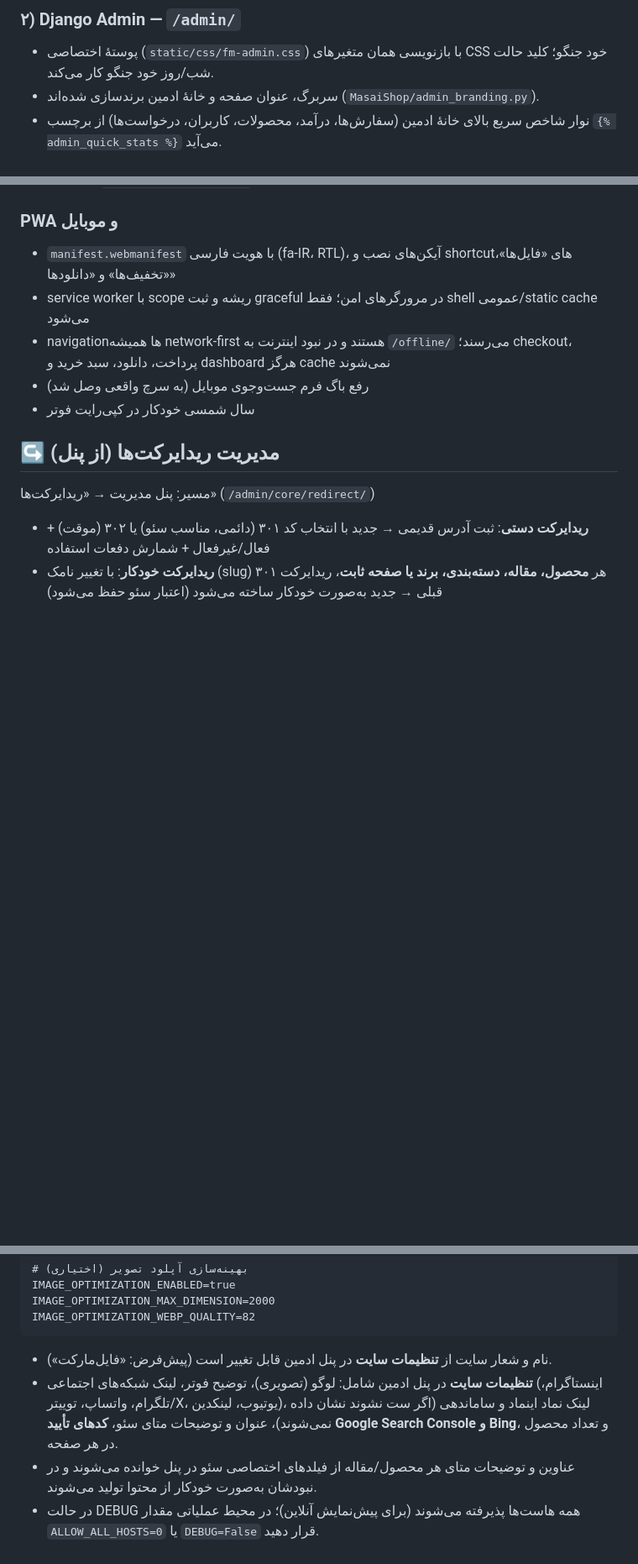
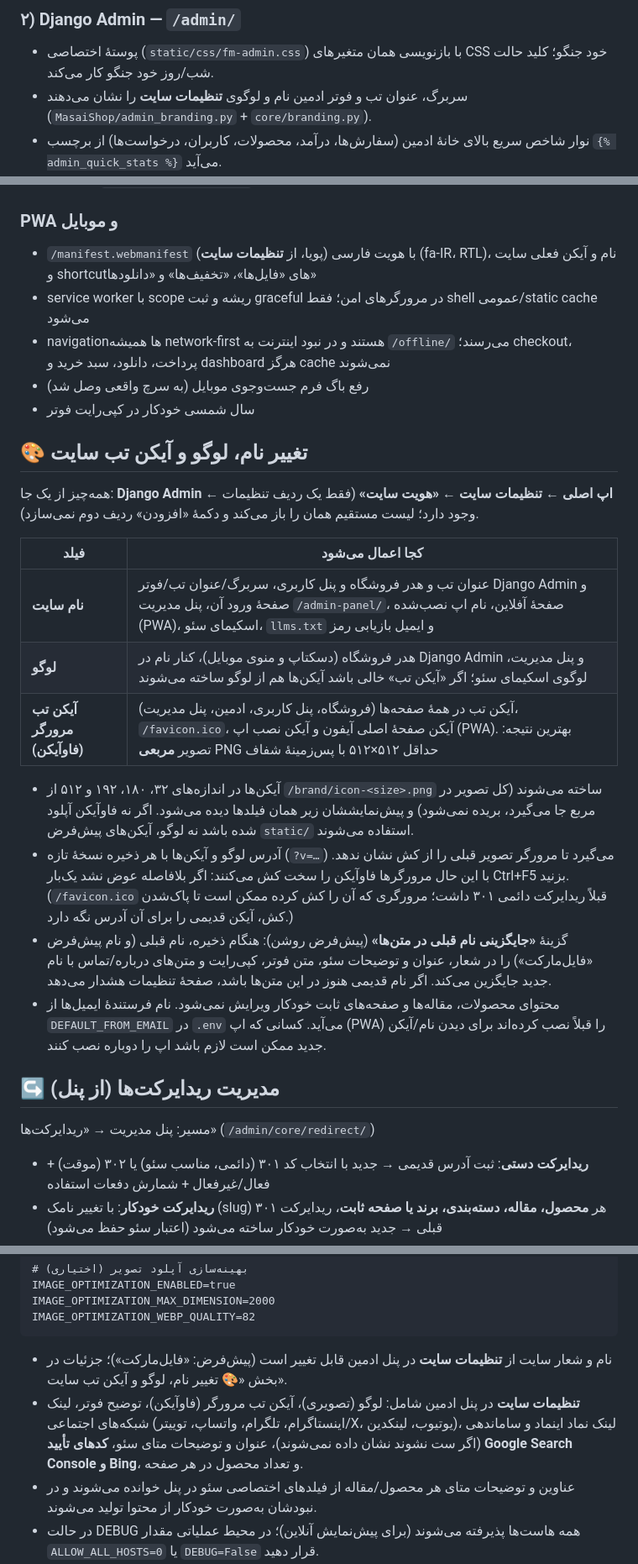
Before and after one commit to kingsmok/rahsadev123, a Markdown page: README.md, 3 parts joined by grey strips. Shown at 84% size. Rendered like a GitHub page; blank space fills up the shorter version.

Commit message:
docs(readme): how to change the site name, logo and browser-tab icon
Co-authored-by: arena-agent <297053741+arena-agent@users.noreply.github.com>

````diff
--- a/README.md
+++ b/README.md
@@ -161,7 +161,7 @@ CSRF_TRUSTED_ORIGINS=https://example.com,https://admin.example.com
 ### ۲) Django Admin — `/admin/`
 
 - پوستهٔ اختصاصی (`static/css/fm-admin.css`) با بازنویسی همان متغیرهای CSS خود جنگو؛ کلید حالت شب/روز خود جنگو کار می‌کند.
-- سربرگ، عنوان صفحه و خانهٔ ادمین برندسازی شده‌اند (`MasaiShop/admin_branding.py`).
+- سربرگ، عنوان تب و فوتر ادمین نام و لوگوی **تنظیمات سایت** را نشان می‌دهند (`MasaiShop/admin_branding.py` + `core/branding.py`).
 - نوار شاخص سریع بالای خانهٔ ادمین (سفارش‌ها، درآمد، محصولات، کاربران، درخواست‌ها) از برچسب `{% admin_quick_stats %}` می‌آید.
 - لینک‌های سریع در هدر ادمین: داشبورد تحلیل، سلامت فروشگاه، محصول/مقاله/کد تخفیف جدید و ریدایرکت‌ها.
 - امکانات مشترک ModelAdminها (`core/admin_utils.py`):
@@ -332,11 +332,26 @@ python manage.py optimize_images --app product --apply
 - احترام به `prefers-reduced-motion` (کاربران حساس به انیمیشن)
 
 ### PWA و موبایل
-- `manifest.webmanifest` با هویت فارسی (fa-IR، RTL)، آیکن‌های نصب و shortcutهای «فایل‌ها»، «تخفیف‌ها» و «دانلودها»
+- `/manifest.webmanifest` (پویا، از **تنظیمات سایت**) با هویت فارسی (fa-IR، RTL)، نام و آیکن فعلی سایت و shortcutهای «فایل‌ها»، «تخفیف‌ها» و «دانلودها»
 - service worker با scope ریشه و ثبت graceful در مرورگرهای امن؛ فقط shell عمومی/static cache می‌شود
 - navigationها همیشه network-first هستند و در نبود اینترنت به `/offline/` می‌رسند؛ checkout، پرداخت، دانلود، سبد خرید و dashboard هرگز cache نمی‌شوند
 - رفع باگ فرم جست‌وجوی موبایل (به سرچ واقعی وصل شد)
 - سال شمسی خودکار در کپی‌رایت فوتر
+
+## 🎨 تغییر نام، لوگو و آیکن تب سایت
+
+همه‌چیز از یک جا: **Django Admin ← اپ اصلی ← تنظیمات سایت ← «هویت سایت»** (فقط یک ردیف تنظیمات وجود دارد؛ لیست مستقیم همان را باز می‌کند و دکمهٔ «افزودن» ردیف دوم نمی‌سازد).
+
+| فیلد | کجا اعمال می‌شود |
+|---|---|
+| **نام سایت** | عنوان تب و هدر فروشگاه و پنل کاربری، سربرگ/عنوان تب/فوتر Django Admin و صفحهٔ ورود آن، پنل مدیریت `/admin-panel/`، صفحهٔ آفلاین، نام اپ نصب‌شده (PWA)، اسکیمای سئو، `llms.txt` و ایمیل بازیابی رمز |
+| **لوگو** | هدر فروشگاه (دسکتاپ و منوی موبایل)، کنار نام در Django Admin و پنل مدیریت، لوگوی اسکیمای سئو؛ اگر «آیکن تب» خالی باشد آیکن‌ها هم از لوگو ساخته می‌شوند |
+| **آیکن تب مرورگر (فاوآیکن)** | آیکن تب در همهٔ صفحه‌ها (فروشگاه، پنل کاربری، ادمین، پنل مدیریت)، `/favicon.ico`، آیکن صفحهٔ اصلی آیفون و آیکن نصب اپ (PWA). بهترین نتیجه: تصویر **مربعی** PNG حداقل ۵۱۲×۵۱۲ با پس‌زمینهٔ شفاف |
+
+- آیکن‌ها در اندازه‌های ۳۲، ۱۸۰، ۱۹۲ و ۵۱۲ از `/brand/icon-<size>.png` ساخته می‌شوند (کل تصویر در مربع جا می‌گیرد، بریده نمی‌شود) و پیش‌نمایششان زیر همان فیلدها دیده می‌شود. اگر نه فاوآیکن آپلود شده باشد نه لوگو، آیکن‌های پیش‌فرض `static/` استفاده می‌شوند.
+- آدرس لوگو و آیکن‌ها با هر ذخیره نسخهٔ تازه (`?v=…`) می‌گیرد تا مرورگر تصویر قبلی را از کش نشان ندهد. با این حال مرورگرها فاوآیکن را سخت کش می‌کنند: اگر بلافاصله عوض نشد یک‌بار Ctrl+F5 بزنید. (`/favicon.ico` قبلاً ریدایرکت دائمی ۳۰۱ داشت؛ مرورگری که آن را کش کرده ممکن است تا پاک‌شدن کش، آیکن قدیمی را برای آن آدرس نگه دارد.)
+- گزینهٔ **«جایگزینی نام قبلی در متن‌ها»** (پیش‌فرض روشن): هنگام ذخیره، نام قبلی (و نام پیش‌فرض «فایل‌مارکت») را در شعار، عنوان و توضیحات سئو، متن فوتر، کپی‌رایت و متن‌های درباره/تماس با نام جدید جایگزین می‌کند. اگر نام قدیمی هنوز در این متن‌ها باشد، صفحهٔ تنظیمات هشدار می‌دهد.
+- محتوای محصولات، مقاله‌ها و صفحه‌های ثابت خودکار ویرایش نمی‌شود. نام فرستندهٔ ایمیل‌ها از `DEFAULT_FROM_EMAIL` در `.env` می‌آید. کسانی که اپ (PWA) را قبلاً نصب کرده‌اند برای دیدن نام/آیکن جدید ممکن است لازم باشد اپ را دوباره نصب کنند.
 
 ## ↪ مدیریت ریدایرکت‌ها (از پنل)
 
@@ -383,7 +398,7 @@ IMAGE_OPTIMIZATION_MAX_DIMENSION=2000
 IMAGE_OPTIMIZATION_WEBP_QUALITY=82
 ```
 
-- نام و شعار سایت از **تنظیمات سایت** در پنل ادمین قابل تغییر است (پیش‌فرض: «فایل‌مارکت»).
-- **تنظیمات سایت** در پنل ادمین شامل: لوگو (تصویری)، توضیح فوتر، لینک شبکه‌های اجتماعی (اینستاگرام، تلگرام، واتساپ، توییتر/X، یوتیوب، لینکدین)، لینک نماد اینماد و ساماندهی (اگر ست نشوند نشان داده نمی‌شوند)، عنوان و توضیحات متای سئو، **کدهای تأیید Google Search Console و Bing**، و تعداد محصول در هر صفحه.
+- نام و شعار سایت از **تنظیمات سایت** در پنل ادمین قابل تغییر است (پیش‌فرض: «فایل‌مارکت»)؛ جزئیات در بخش «🎨 تغییر نام، لوگو و آیکن تب سایت».
+- **تنظیمات سایت** در پنل ادمین شامل: لوگو (تصویری)، آیکن تب مرورگر (فاوآیکن)، توضیح فوتر، لینک شبکه‌های اجتماعی (اینستاگرام، تلگرام، واتساپ، توییتر/X، یوتیوب، لینکدین)، لینک نماد اینماد و ساماندهی (اگر ست نشوند نشان داده نمی‌شوند)، عنوان و توضیحات متای سئو، **کدهای تأیید Google Search Console و Bing**، و تعداد محصول در هر صفحه.
 - عناوین و توضیحات متای هر محصول/مقاله از فیلدهای اختصاصی سئو در پنل خوانده می‌شوند و در نبودشان به‌صورت خودکار از محتوا تولید می‌شوند.
 - در حالت DEBUG همه هاست‌ها پذیرفته می‌شوند (برای پیش‌نمایش آنلاین)؛ در محیط عملیاتی مقدار `ALLOW_ALL_HOSTS=0` یا `DEBUG=False` قرار دهید.
````
